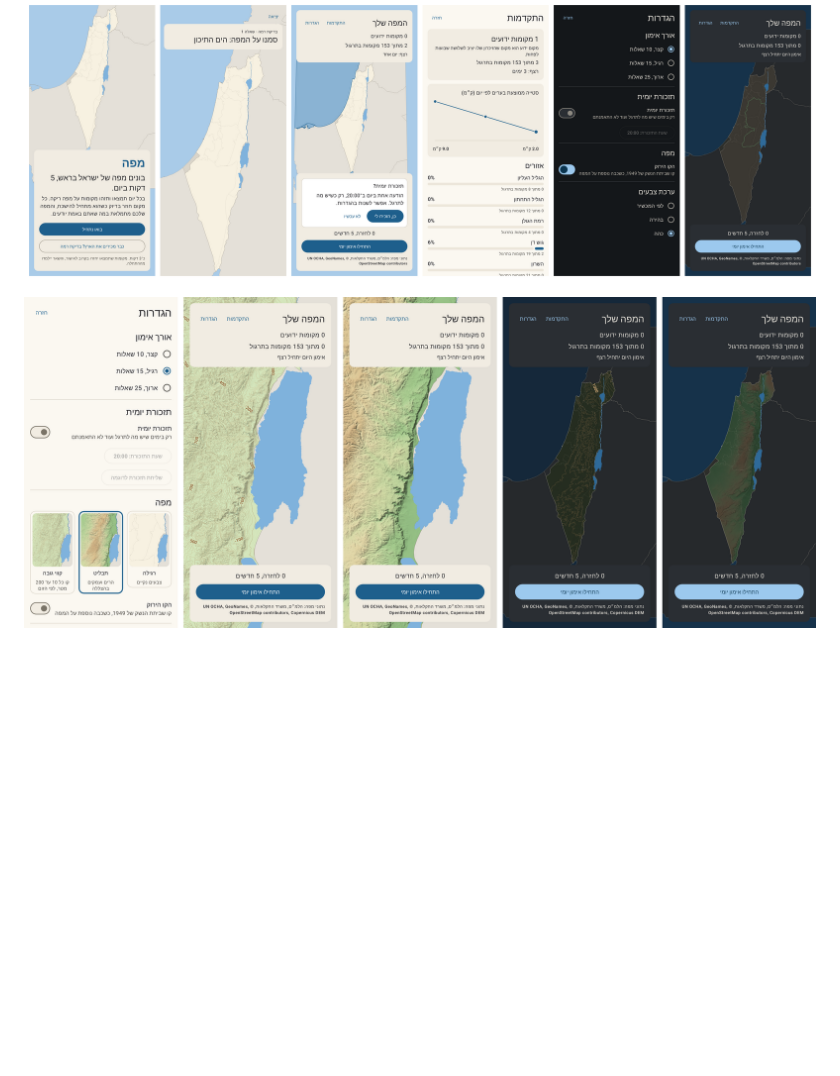
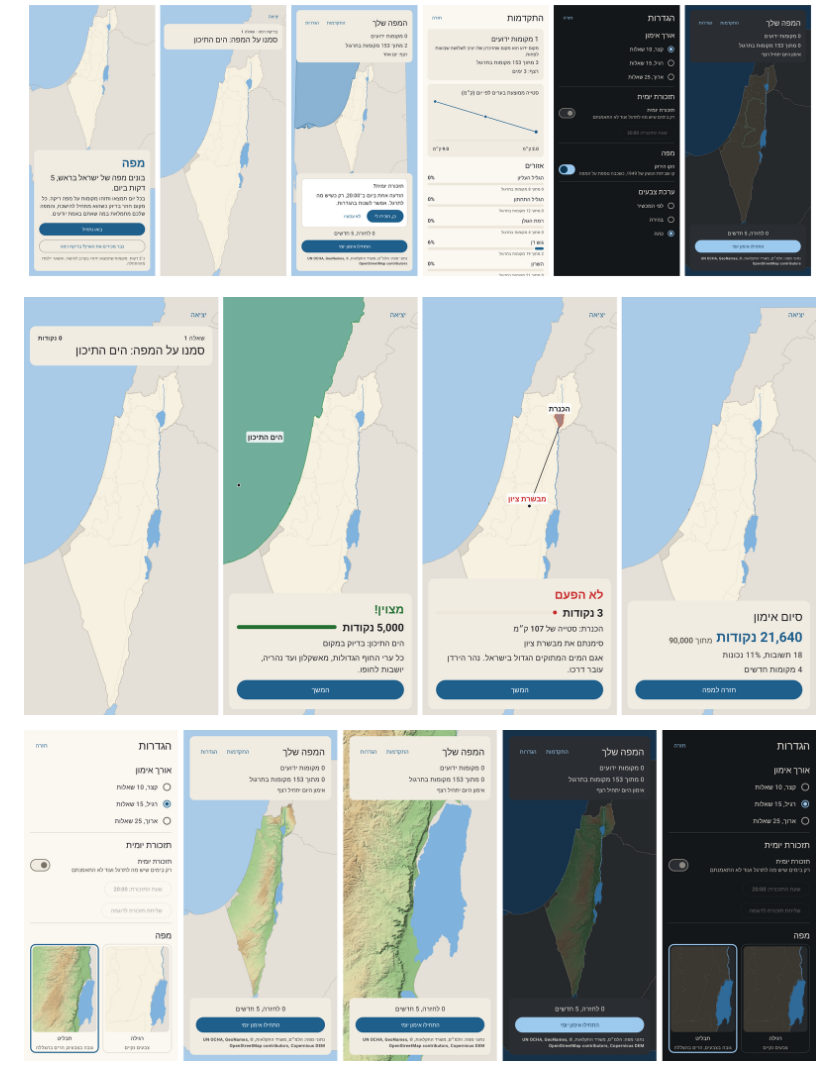
Before and after one commit to shavei/Learn-Israel, a Markdown page: README.md, the part around the change. GitHub-like rendering; pictures changed too: docs/images/map-styles.png, docs/images/points.png (added); blank space fills up the shorter version.

```diff
--- a/README.md
+++ b/README.md
@@ -22,6 +22,8 @@ Open it on an Android phone (8.0 or newer) and allow installing from your browse
 asked. Installing a newer build updates the app and keeps your progress.
 
 ![Phase 1c: welcome, placement test, home with the reminder offer, progress, settings in dark mode, and the dark map with the Green Line](docs/images/phase1c-flow.png)
+
+![Points: the running score above a question, 5,000 points for a tap inside the sea, 3 points for a miss 107 km away, and the session total](docs/images/points.png)
 
 ![Map styles: the choice in settings, the relief map, zoomed in on the Dead Sea, and in dark mode](docs/images/map-styles.png)
 
```
Also changed, not shown: 2 other files.
